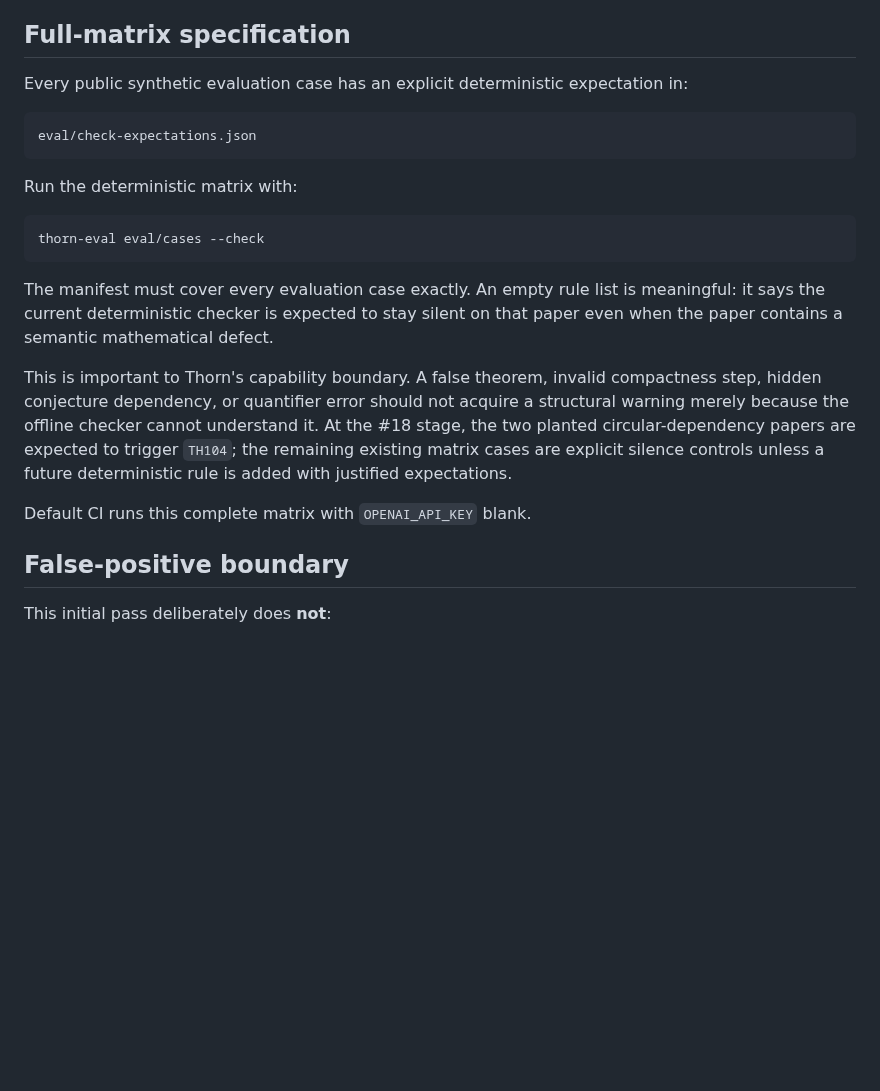
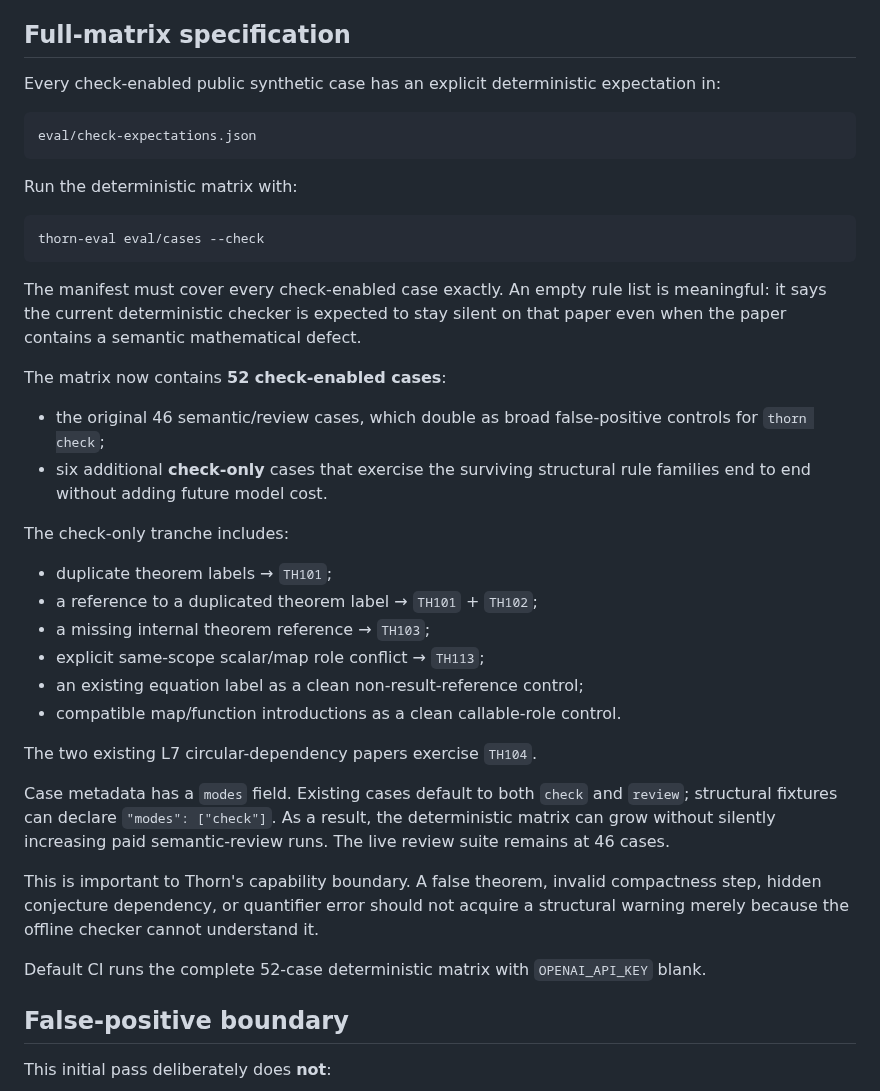
Before and after one commit to grantaj/thorn, a Markdown page: docs/check.md, the part around the change. Drawn GitHub-style; blank space fills up the shorter version.

Commit message:
Document check-only matrix cases

````diff
--- a/docs/check.md
+++ b/docs/check.md
@@ -46,7 +46,7 @@ The IR continues to retain those facts because they may become useful once Thorn
 
 ## Full-matrix specification
 
-Every public synthetic evaluation case has an explicit deterministic expectation in:
+Every check-enabled public synthetic case has an explicit deterministic expectation in:
 
 ```text
 eval/check-expectations.json
@@ -58,11 +58,29 @@ Run the deterministic matrix with:
 thorn-eval eval/cases --check
 ```
 
-The manifest must cover every evaluation case exactly. An empty rule list is meaningful: it says the current deterministic checker is expected to stay silent on that paper even when the paper contains a semantic mathematical defect.
+The manifest must cover every check-enabled case exactly. An empty rule list is meaningful: it says the current deterministic checker is expected to stay silent on that paper even when the paper contains a semantic mathematical defect.
 
-This is important to Thorn's capability boundary. A false theorem, invalid compactness step, hidden conjecture dependency, or quantifier error should not acquire a structural warning merely because the offline checker cannot understand it. At the #18 stage, the two planted circular-dependency papers are expected to trigger `TH104`; the remaining existing matrix cases are explicit silence controls unless a future deterministic rule is added with justified expectations.
+The matrix now contains **52 check-enabled cases**:
 
-Default CI runs this complete matrix with `OPENAI_API_KEY` blank.
+- the original 46 semantic/review cases, which double as broad false-positive controls for `thorn check`;
+- six additional **check-only** cases that exercise the surviving structural rule families end to end without adding future model cost.
+
+The check-only tranche includes:
+
+- duplicate theorem labels → `TH101`;
+- a reference to a duplicated theorem label → `TH101` + `TH102`;
+- a missing internal theorem reference → `TH103`;
+- explicit same-scope scalar/map role conflict → `TH113`;
+- an existing equation label as a clean non-result-reference control;
+- compatible map/function introductions as a clean callable-role control.
+
+The two existing L7 circular-dependency papers exercise `TH104`.
+
+Case metadata has a `modes` field. Existing cases default to both `check` and `review`; structural fixtures can declare `"modes": ["check"]`. As a result, the deterministic matrix can grow without silently increasing paid semantic-review runs. The live review suite remains at 46 cases.
+
+This is important to Thorn's capability boundary. A false theorem, invalid compactness step, hidden conjecture dependency, or quantifier error should not acquire a structural warning merely because the offline checker cannot understand it.
+
+Default CI runs the complete 52-case deterministic matrix with `OPENAI_API_KEY` blank.
 
 ## False-positive boundary
 
````
